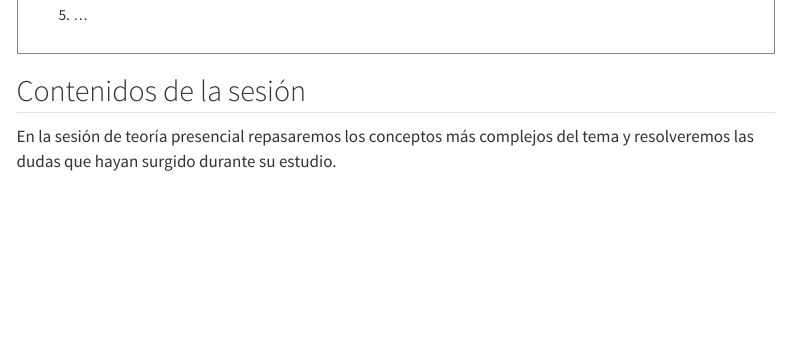
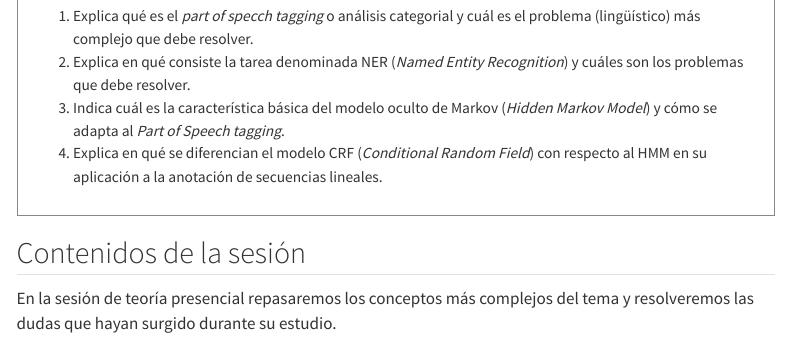
Before and after one commit to jaspock/plni-2627, a Quarto document (docs/abpl.qmd): the page in a window 1100 px wide, from 1120 px down before the commit and from 1030 px down after it. Rendered offline with R 4.5, knitr and Pandoc in place of Quarto, with nearby package versions; menus at the side of the page are left out.

Commit message:
Update questions in abpl.qmd for clarity

```diff
--- a/docs/abpl.qmd
+++ b/docs/abpl.qmd
@@ -42,4 +38,7 @@
-5. ...
+1. Explica qué es el _part of specch tagging_ o análisis categorial y cuál es el problema (lingüístico) más complejo que debe resolver.
+2. Explica en qué consiste la tarea denominada NER (_Named Entity Recognition_) y cuáles son los problemas que debe resolver.
+3. Indica cuál es la característica básica del modelo oculto de Markov (_Hidden Markov Model_) y cómo se adapta al _Part of Speech tagging_.
+4. Explica en qué se diferencian el modelo CRF (_Conditional Random Field_) con respecto al HMM en su aplicación a la anotación de secuencias lineales.
 
 </div>
 
```
Also changed, not shown: docs/abpl.qmd (4 more changed lines).
